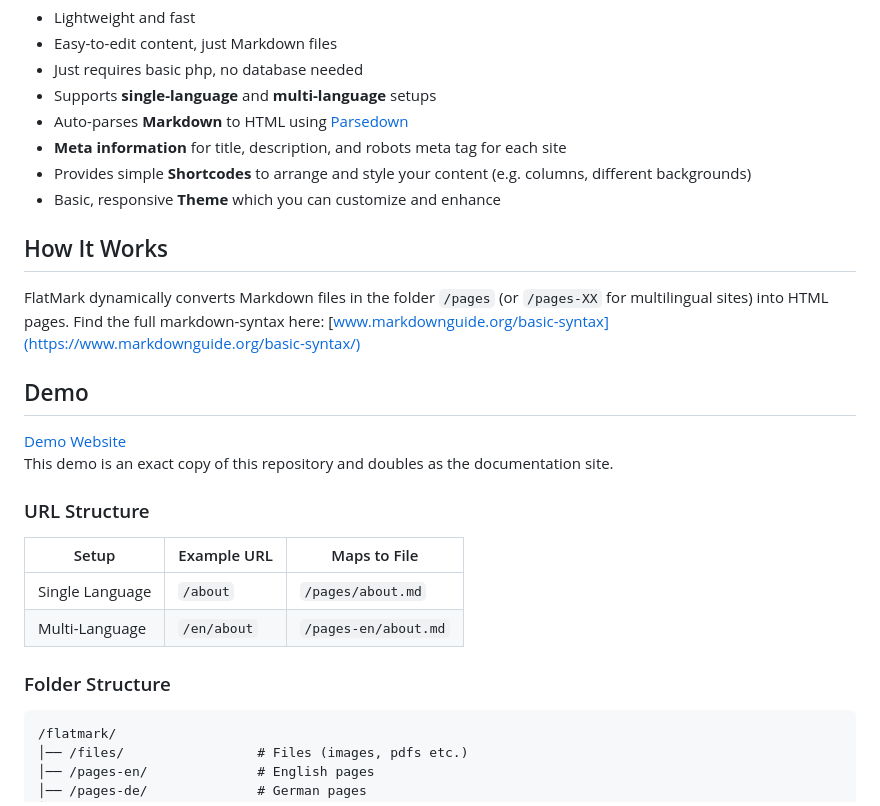
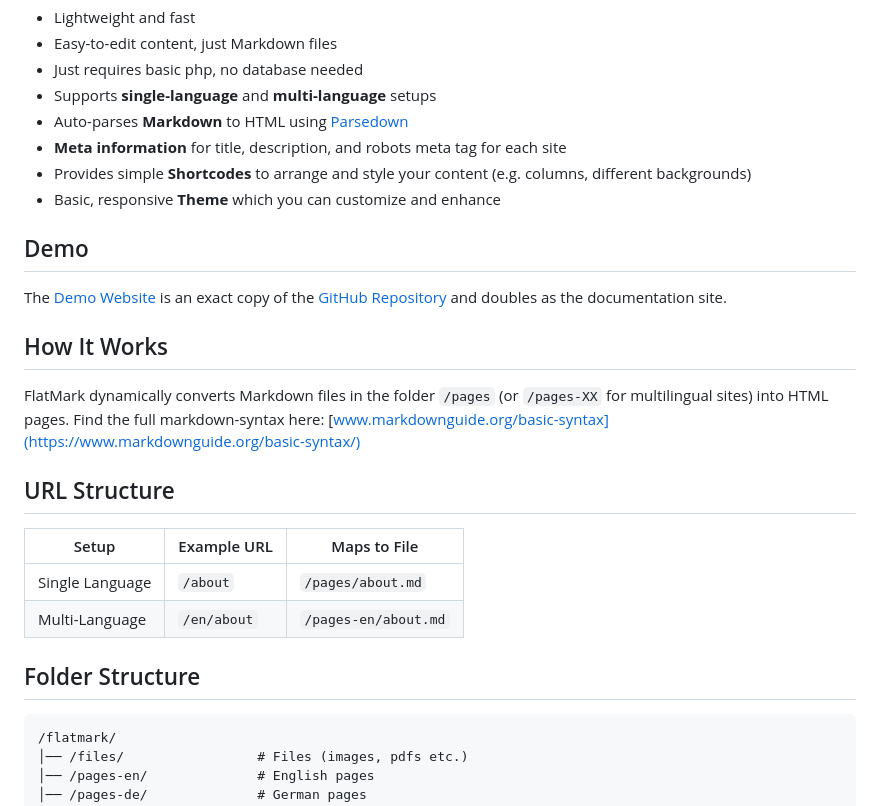
Before and after one commit to elektrischerwalfisch/flatmark, a Markdown page: README.md, the part around the change printed below. Rendered like a GitHub page.

```diff
--- a/README.md
+++ b/README.md
@@ -12,21 +12,20 @@
 - Provides simple **Shortcodes** to arrange and style your content (e.g. columns, different backgrounds)
 - Basic, responsive **Theme** which you can customize and enhance
 
+## Demo
+The [Demo Website](https://flatmark.elektrischerwalfisch.de/en) is an exact copy of the [GitHub Repository](https://github.com/elektrischerwalfisch/flatmark) and doubles as the documentation site.
+
 ## How It Works
 FlatMark dynamically converts Markdown files in the folder `/pages` (or `/pages-XX` for multilingual sites) into HTML pages. Find the full markdown-syntax here: [www.markdownguide.org/basic-syntax](https://www.markdownguide.org/basic-syntax/)
 
-## Demo
-[Demo Website](https://flatmark.elektrischerwalfisch.de/en)
-This demo is an exact copy of this repository and doubles as the documentation site.
-
-### URL Structure
+## URL Structure
 
 | Setup           | Example URL | Maps to File          |
 |-----------------|-------------|-----------------------|
 | Single Language | `/about`    | `/pages/about.md`     |
 | Multi-Language  | `/en/about` | `/pages-en/about.md`  |
 
-### Folder Structure
+## Folder Structure
 
     /flatmark/
     │── /files/                 # Files (images, pdfs etc.)
```
Also changed, not shown: other parts of README.md (+3 -3 lines).
